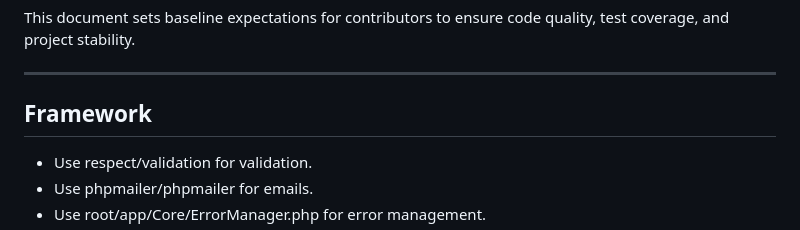
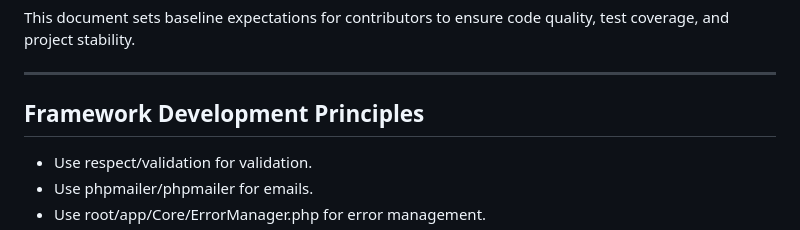
Before and after one commit to djav1985/v-dmarc-dashboard, a Markdown page: AGENTS.md, the part around the change. GitHub-like rendering.

```diff
--- a/AGENTS.md
+++ b/AGENTS.md
@@ -5,7 +5,7 @@ This document sets baseline expectations for contributors to ensure code quality
 
 ---
 
-## Framework
+## Framework Development Principles
 
 - Use respect/validation for validation.
 - Use phpmailer/phpmailer for emails.
```
